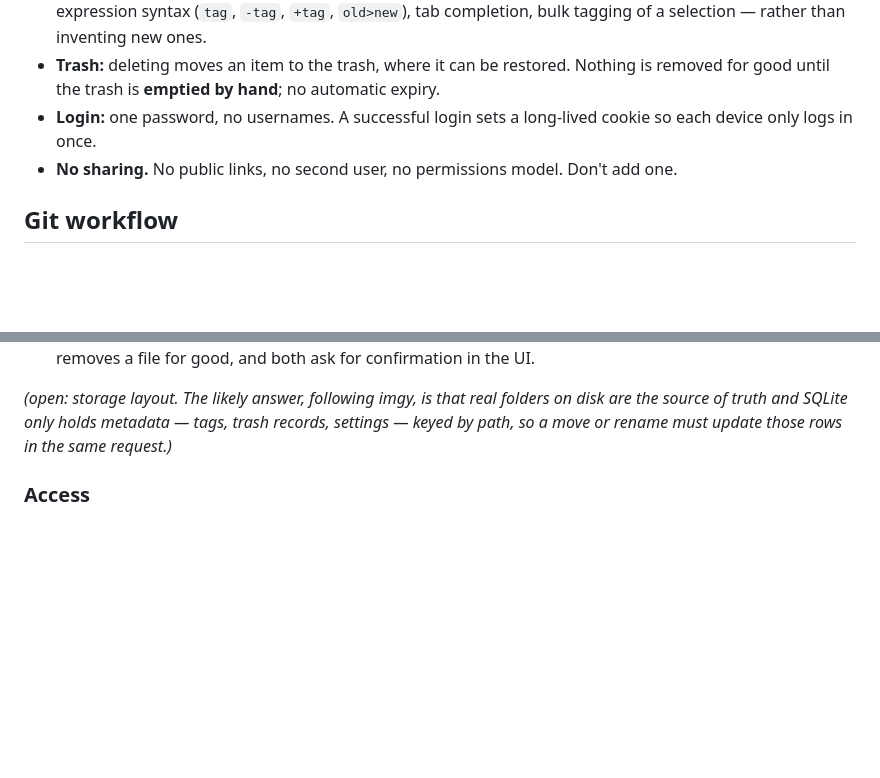
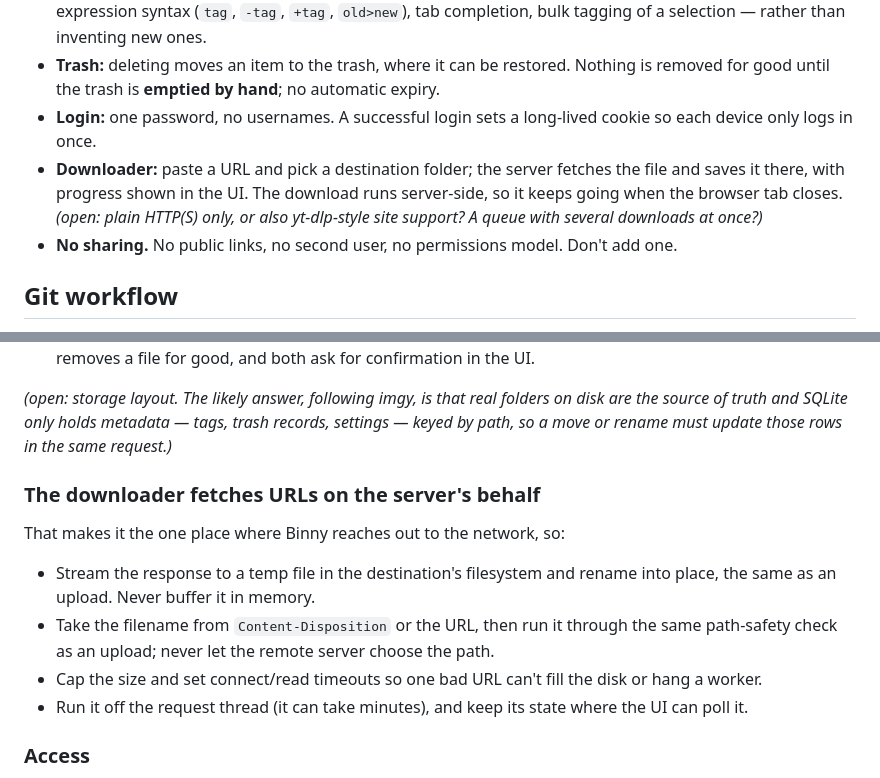
Before and after one commit to cavecomputing/binny, a Markdown page: CLAUDE.md, 2 parts joined by grey strips. Rendered like a GitHub page; blank space fills up the shorter version.

Commit message:
Add the link downloader to CLAUDE.md
Matt wants to paste a URL and have the server save the file into a
chosen folder; records the feature and the rules for fetching safely.

Co-Authored-By: Claude Opus 5.5 (1M context) <noreply@anthropic.com>
Claude-Session: https://claude.ai/code/session_01FzetE6xhrjHMnRubUGMKLo

```diff
--- a/CLAUDE.md
+++ b/CLAUDE.md
@@ -22,6 +22,10 @@ still being made. Update them as they settle rather than working around them.
   good until the trash is **emptied by hand**; no automatic expiry.
 - **Login:** one password, no usernames. A successful login sets a long-lived cookie so each device
   only logs in once.
+- **Downloader:** paste a URL and pick a destination folder; the server fetches the file and saves
+  it there, with progress shown in the UI. The download runs server-side, so it keeps going when the
+  browser tab closes. _(open: plain HTTP(S) only, or also yt-dlp-style site support? A queue with
+  several downloads at once?)_
 - **No sharing.** No public links, no second user, no permissions model. Don't add one.
 
 ## Git workflow
@@ -121,6 +125,17 @@ _(open: storage layout. The likely answer, following imgy, is that real folders
 source of truth and SQLite only holds metadata — tags, trash records, settings — keyed by path, so
 a move or rename must update those rows in the same request.)_
 
+### The downloader fetches URLs on the server's behalf
+
+That makes it the one place where Binny reaches out to the network, so:
+
+- Stream the response to a temp file in the destination's filesystem and rename into place, the
+  same as an upload. Never buffer it in memory.
+- Take the filename from `Content-Disposition` or the URL, then run it through the same
+  path-safety check as an upload; never let the remote server choose the path.
+- Cap the size and set connect/read timeouts so one bad URL can't fill the disk or hang a worker.
+- Run it off the request thread (it can take minutes), and keep its state where the UI can poll it.
+
 ### Access
 
 Binny sits on the LAN or Tailscale behind a Caddy reverse proxy, never on the public internet, but
```
